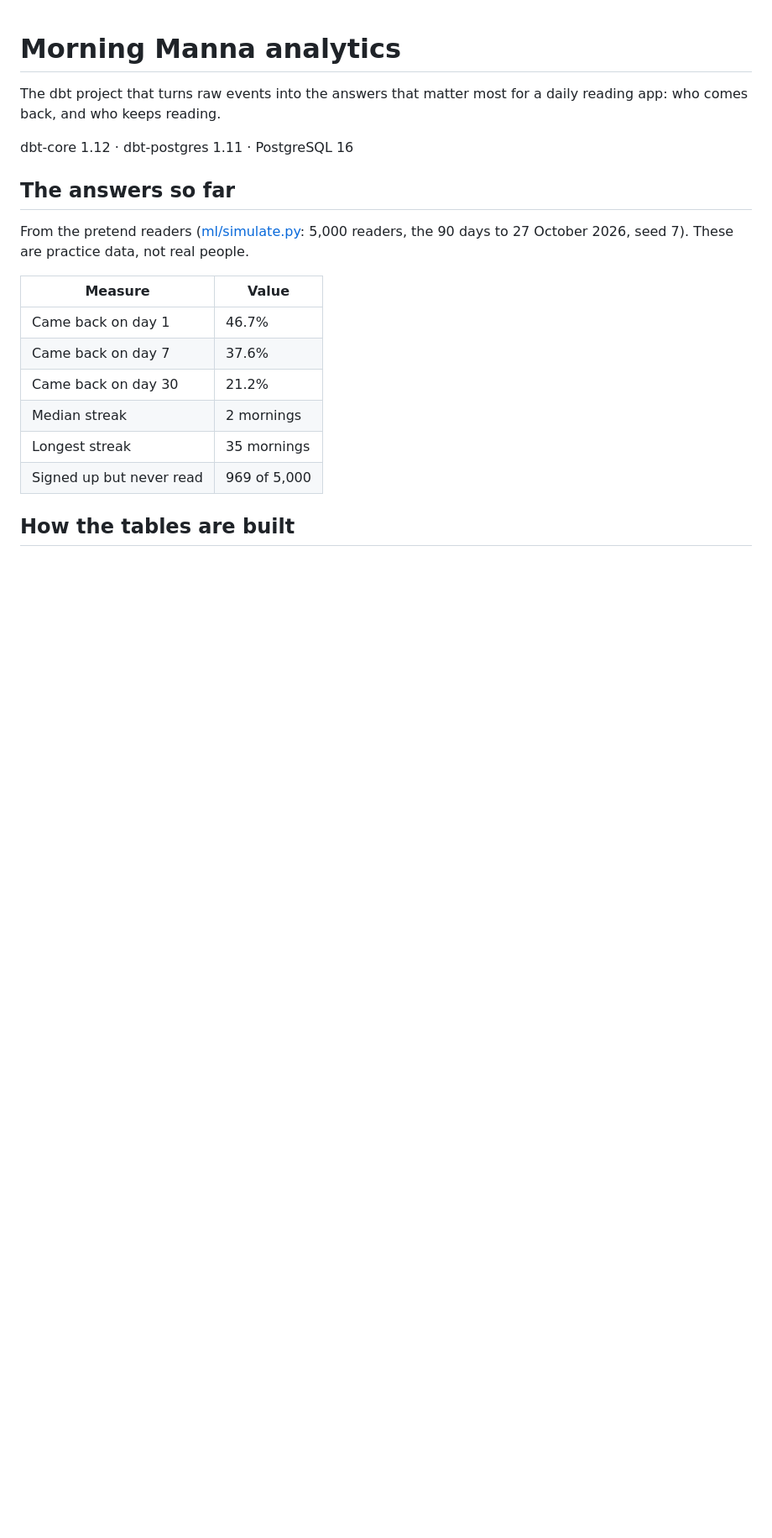
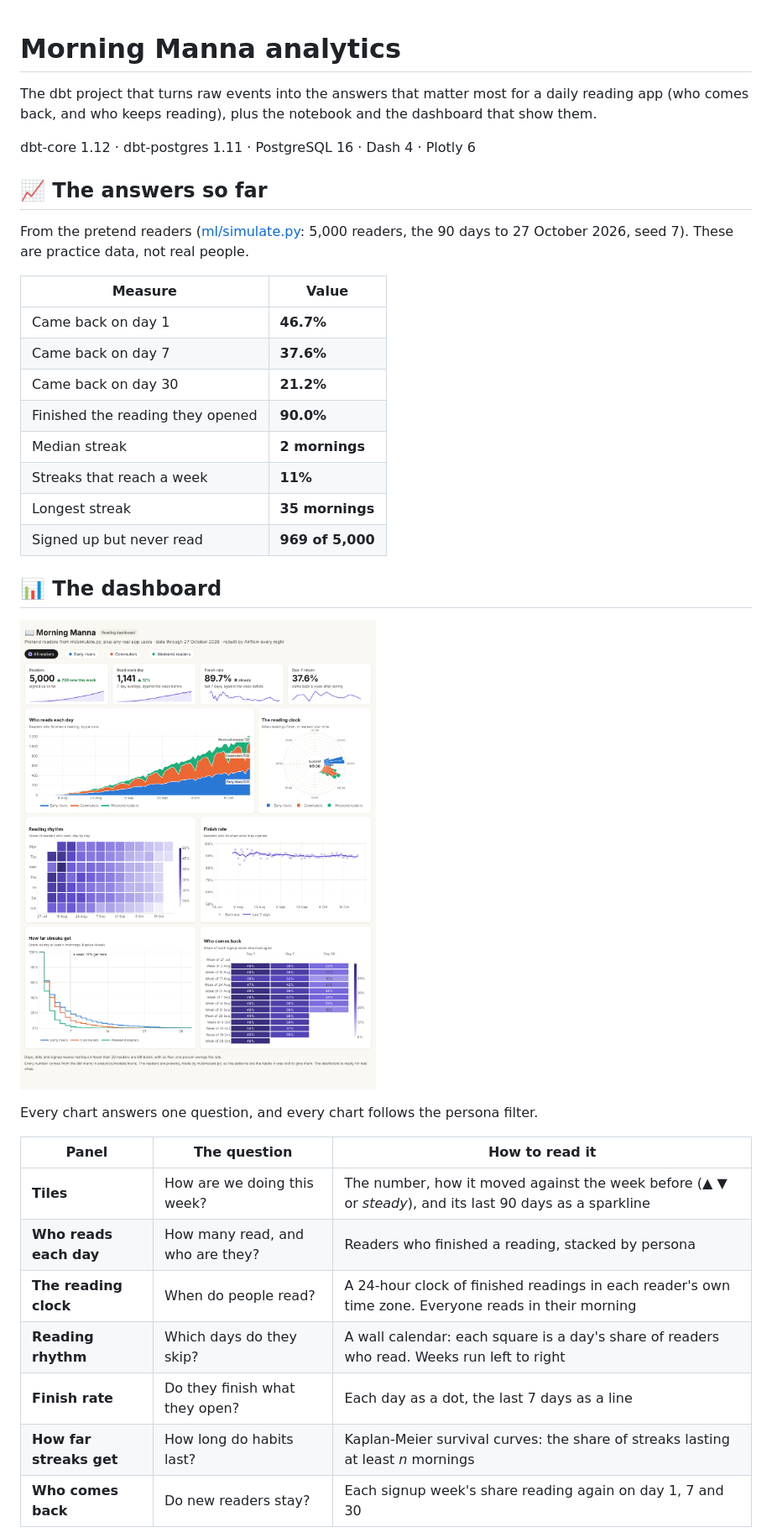
Before and after one commit to OGobidike/Morning-Manna, a Markdown page: analytics/README.md, the part around one of its changes. Shown at 84% size. Drawn GitHub-style; pictures changed too: docs/images/dashboard.png (added); blank space fills up the shorter version.

Commit message:
Add the reading dashboard and the marts behind it (Card 6.2) (#59)

```diff
--- a/analytics/README.md
+++ b/analytics/README.md
@@ -1,21 +1,37 @@
 # Morning Manna analytics
 
-The dbt project that turns raw events into the answers that matter most for a daily reading app: who comes back, and who keeps reading.
+The dbt project that turns raw events into the answers that matter most for a daily reading app (who comes back, and who keeps reading), plus the notebook and the dashboard that show them.
 
-dbt-core 1.12 · dbt-postgres 1.11 · PostgreSQL 16
+dbt-core 1.12 · dbt-postgres 1.11 · PostgreSQL 16 · Dash 4 · Plotly 6
 
-## The answers so far
+## 📈 The answers so far
 
 From the pretend readers ([ml/simulate.py](../ml/simulate.py): 5,000 readers, the 90 days to 27 October 2026, seed 7). These are practice data, not real people.
 
 | Measure | Value |
 |---|---|
-| Came back on day 1 | 46.7% |
-| Came back on day 7 | 37.6% |
-| Came back on day 30 | 21.2% |
-| Median streak | 2 mornings |
-| Longest streak | 35 mornings |
-| Signed up but never read | 969 of 5,000 |
+| Came back on day 1 | **46.7%** |
+| Came back on day 7 | **37.6%** |
+| Came back on day 30 | **21.2%** |
+| Finished the reading they opened | **90.0%** |
+| Median streak | **2 mornings** |
+| Streaks that reach a week | **11%** |
+| Longest streak | **35 mornings** |
+| Signed up but never read | **969 of 5,000** |
 
-## How the tables are built
+## 📊 The dashboard
 
+![The reading dashboard: headline tiles, who reads each day, the reading clock, the reading rhythm, finish rate, streak survival and retention cohorts](../docs/images/dashboard.png)
+
+Every chart answers one question, and every chart follows the persona filter.
+
+| Panel | The question | How to read it |
+|---|---|---|
+| **Tiles** | How are we doing this week? | The number, how it moved against the week before (▲ ▼ or *steady*), and its last 90 days as a sparkline |
+| **Who reads each day** | How many read, and who are they? | Readers who finished a reading, stacked by persona |
+| **The reading clock** | When do people read? | A 24-hour clock of finished readings in each reader's own time zone. Everyone reads in their morning |
+| **Reading rhythm** | Which days do they skip? | A wall calendar: each square is a day's share of readers who read. Weeks run left to right |
+| **Finish rate** | Do they finish what they open? | Each day as a dot, the last 7 days as a line |
+| **How far streaks get** | How long do habits last? | Kaplan-Meier survival curves: the share of streaks lasting at least *n* mornings |
+| **Who comes back** | Do new readers stay? | Each signup week's share reading again on day 1, 7 and 30 |
+
```
Also changed, not shown: other parts of analytics/README.md (+64 -20 lines), README.md (+7 -1 lines), docs/images/dashboard-commuters.png (added), 16 other files.
